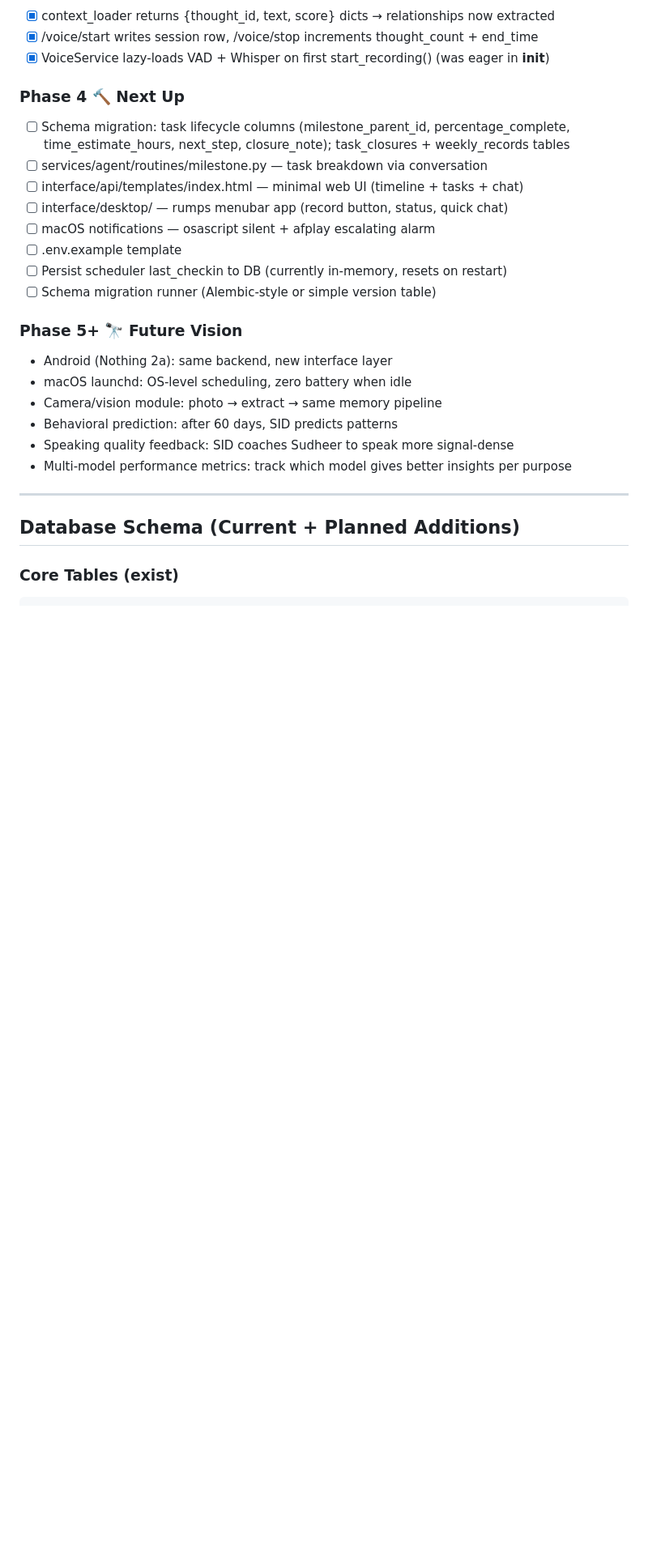
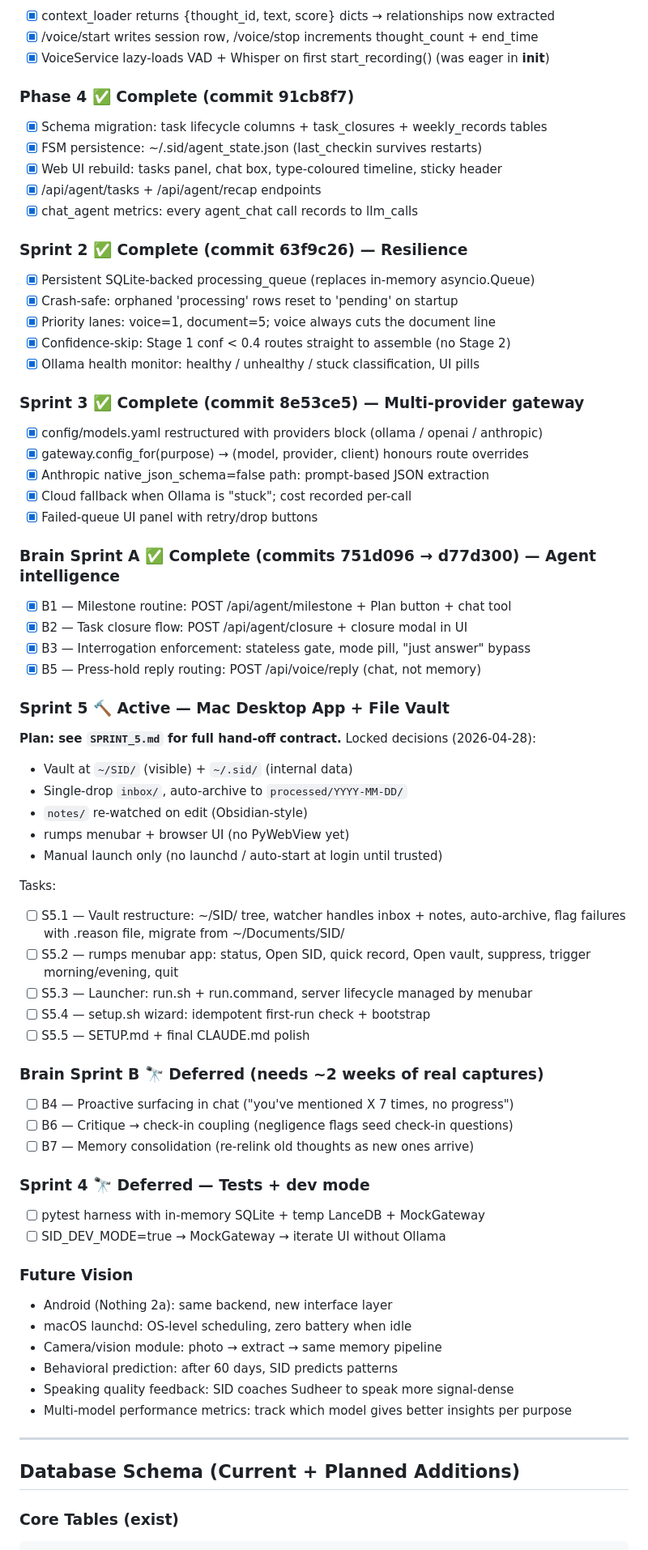
Before and after one commit to iamrayudu/sid, a Markdown page: CLAUDE.md, the part around one of its changes. Shown at 81% size. Drawn GitHub-style; blank space fills up the shorter version.

```diff
--- a/CLAUDE.md
+++ b/CLAUDE.md
@@ -304,18 +349,62 @@ INTERFACE
 - [x] /voice/start writes session row, /voice/stop increments thought_count + end_time
 - [x] VoiceService lazy-loads VAD + Whisper on first start_recording() (was eager in __init__)
 
-### Phase 4 🔨 Next Up
-- [ ] Schema migration: task lifecycle columns (milestone_parent_id, percentage_complete,
-      time_estimate_hours, next_step, closure_note); task_closures + weekly_records tables
-- [ ] services/agent/routines/milestone.py — task breakdown via conversation
-- [ ] interface/api/templates/index.html — minimal web UI (timeline + tasks + chat)
-- [ ] interface/desktop/ — rumps menubar app (record button, status, quick chat)
-- [ ] macOS notifications — osascript silent + afplay escalating alarm
-- [ ] .env.example template
-- [ ] Persist scheduler last_checkin to DB (currently in-memory, resets on restart)
-- [ ] Schema migration runner (Alembic-style or simple version table)
+### Phase 4 ✅ Complete (commit 91cb8f7)
+- [x] Schema migration: task lifecycle columns + task_closures + weekly_records tables
+- [x] FSM persistence: ~/.sid/agent_state.json (last_checkin survives restarts)
+- [x] Web UI rebuild: tasks panel, chat box, type-coloured timeline, sticky header
+- [x] /api/agent/tasks + /api/agent/recap endpoints
+- [x] chat_agent metrics: every agent_chat call records to llm_calls
 
-### Phase 5+ 🔭 Future Vision
+### Sprint 2 ✅ Complete (commit 63f9c26) — Resilience
+- [x] Persistent SQLite-backed processing_queue (replaces in-memory asyncio.Queue)
+- [x] Crash-safe: orphaned 'processing' rows reset to 'pending' on startup
+- [x] Priority lanes: voice=1, document=5; voice always cuts the document line
+- [x] Confidence-skip: Stage 1 conf < 0.4 routes straight to assemble (no Stage 2)
+- [x] Ollama health monitor: healthy / unhealthy / stuck classification, UI pills
+
+### Sprint 3 ✅ Complete (commit 8e53ce5) — Multi-provider gateway
+- [x] config/models.yaml restructured with providers block (ollama / openai / anthropic)
+- [x] gateway.config_for(purpose) → (model, provider, client) honours route overrides
+- [x] Anthropic native_json_schema=false path: prompt-based JSON extraction
+- [x] Cloud fallback when Ollama is "stuck"; cost recorded per-call
+- [x] Failed-queue UI panel with retry/drop buttons
+
+### Brain Sprint A ✅ Complete (commits 751d096 → d77d300) — Agent intelligence
+- [x] B1 — Milestone routine: POST /api/agent/milestone + Plan button + chat tool
+- [x] B2 — Task closure flow: POST /api/agent/closure + closure modal in UI
+- [x] B3 — Interrogation enforcement: stateless gate, mode pill, "just answer" bypass
+- [x] B5 — Press-hold reply routing: POST /api/voice/reply (chat, not memory)
+
+### Sprint 5 🔨 Active — Mac Desktop App + File Vault
+**Plan: see `SPRINT_5.md` for full hand-off contract.**
+Locked decisions (2026-04-28):
+- Vault at `~/SID/` (visible) + `~/.sid/` (internal data)
+- Single-drop `inbox/`, auto-archive to `processed/YYYY-MM-DD/`
+- `notes/` re-watched on edit (Obsidian-style)
+- rumps menubar + browser UI (no PyWebView yet)
+- Manual launch only (no launchd / auto-start at login until trusted)
+
+Tasks:
+- [ ] S5.1 — Vault restructure: ~/SID/ tree, watcher handles inbox + notes,
+            auto-archive, flag failures with .reason file, migrate from
+            ~/Documents/SID/
+- [ ] S5.2 — rumps menubar app: status, Open SID, quick record, Open vault,
+            suppress, trigger morning/evening, quit
+- [ ] S5.3 — Launcher: run.sh + run.command, server lifecycle managed by menubar
+- [ ] S5.4 — setup.sh wizard: idempotent first-run check + bootstrap
+- [ ] S5.5 — SETUP.md + final CLAUDE.md polish
+
+### Brain Sprint B 🔭 Deferred (needs ~2 weeks of real captures)
+- [ ] B4 — Proactive surfacing in chat ("you've mentioned X 7 times, no progress")
+- [ ] B6 — Critique → check-in coupling (negligence flags seed check-in questions)
+- [ ] B7 — Memory consolidation (re-relink old thoughts as new ones arrive)
+
+### Sprint 4 🔭 Deferred — Tests + dev mode
+- [ ] pytest harness with in-memory SQLite + temp LanceDB + MockGateway
+- [ ] SID_DEV_MODE=true → MockGateway → iterate UI without Ollama
+
+### Future Vision
 - Android (Nothing 2a): same backend, new interface layer
 - macOS launchd: OS-level scheduling, zero battery when idle
 - Camera/vision module: photo → extract → same memory pipeline
```
Also changed, not shown: other parts of CLAUDE.md (+49 -4 lines), BRAIN_SPRINT.md (+7 -0 lines), SPRINT_5.md (added, +507 -0 lines).
